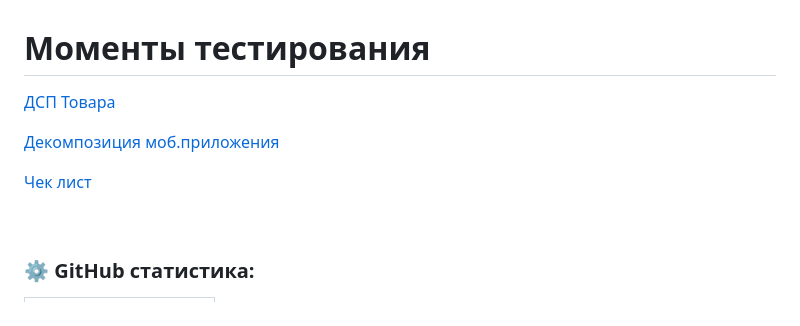
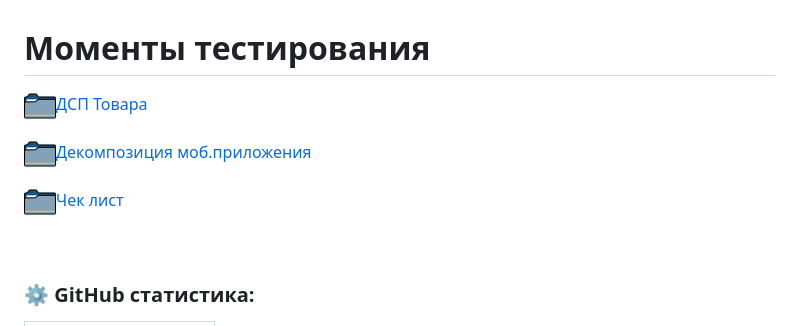
Before and after one commit to SergejBursow/sergejbursow, a Markdown page: README.md, the part around the change. Drawn GitHub-style; pictures changed too: image-1.png (added), image-2.png (added), image.png (added).

```diff
--- a/README.md
+++ b/README.md
@@ -56,11 +56,11 @@
 <br>
 
 # **Моменты тестирования**
-[ДСП Товара](https://github.com/SergejBursow/sergejbursow/blob/main/My_progress/Skillbox_web/ДСП.jpg)
+![Alt text](image-2.png)[ДСП Товара](https://github.com/SergejBursow/sergejbursow/blob/main/My_progress/Skillbox_web/ДСП.jpg)
 
-[Декомпозиция моб.приложения](https://github.com/SergejBursow/sergejbursow/blob/main/My_progress/Skillbox_web/Декомпозицыя%20моб.приложения.png)
+![Alt text](image-1.png)[Декомпозиция моб.приложения](https://github.com/SergejBursow/sergejbursow/blob/main/My_progress/Skillbox_web/Декомпозицыя%20моб.приложения.png)
 
-[Чек лист](https://docs.google.com/spreadsheets/d/1FDOgFy80_GCHsP-IBFw_iR5iXHoxVSKEYJMcj4Jlj8w/edit#gid=0)
+![Alt text](image.png)[Чек лист](https://docs.google.com/spreadsheets/d/1FDOgFy80_GCHsP-IBFw_iR5iXHoxVSKEYJMcj4Jlj8w/edit#gid=0)
 
 <br>
 
```
